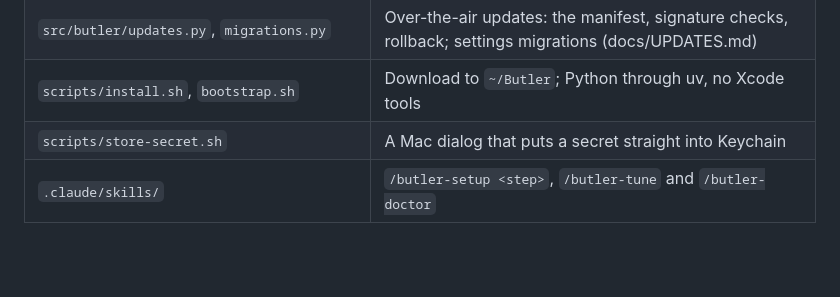
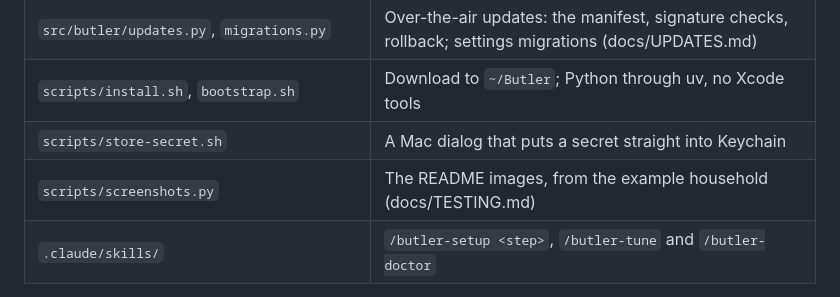
Before and after one commit to MadFiddlerLabs/butler, a Markdown page: CLAUDE.md, the part around the change. GitHub-like rendering; blank space fills up the shorter version.

```diff
--- a/CLAUDE.md
+++ b/CLAUDE.md
@@ -58,6 +58,7 @@ someone developing Butler itself. The hard rules apply to both.
 | `src/butler/updates.py`, `migrations.py` | Over-the-air updates: the manifest, signature checks, rollback; settings migrations (docs/UPDATES.md) |
 | `scripts/install.sh`, `bootstrap.sh` | Download to `~/Butler`; Python through uv, no Xcode tools |
 | `scripts/store-secret.sh` | A Mac dialog that puts a secret straight into Keychain |
+| `scripts/screenshots.py` | The README images, from the example household (docs/TESTING.md) |
 | `.claude/skills/` | `/butler-setup <step>`, `/butler-tune` and `/butler-doctor` |
 
 Each config file falls back to its `.example` twin until the real one exists, so a fresh
```
Also changed, not shown: README.md (+31 -0 lines), docs/TESTING.md (+33 -0 lines), docs/images/brief.png (added), docs/images/portal-money.png (added), docs/images/portal-phone.png (added), docs/images/portal-projects.png (added), docs/images/weekly-letter.png (added), 8 other files.
